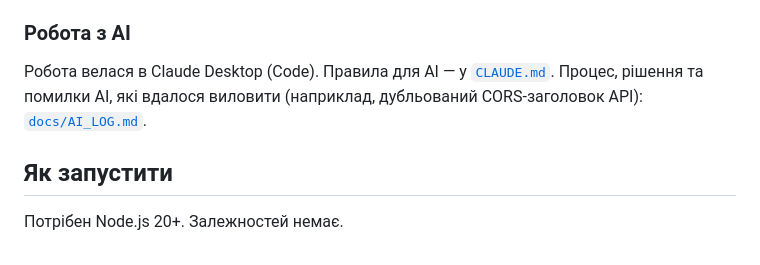
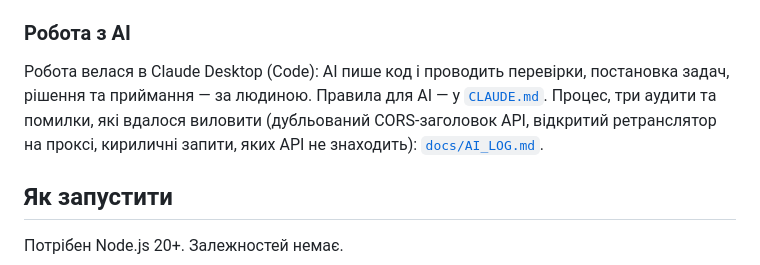
Before and after one commit to Somebody1369/ai_radar, a Markdown page: README.md, the part around the change. Rendered like a GitHub page.

```diff
--- a/README.md
+++ b/README.md
@@ -44,7 +44,7 @@
 `ai_startups`, `ai_categories`, `ai` / `ai_source`, `tld`, `dr_min` / `dr_max`, `from_date` / `to_date`, `sort` / `order`, `from` / `size`, `content` + `content_max` (для евристики ціни), `stats=1`, пошук домену через `q=домен&all=1`, ідентифікація `agent` / `project`. Обмеження, знайдені під час перевірки (CORS, одна ніша на запит, таксономія, відставання даних тощо): [`docs/API_NOTES.md`](docs/API_NOTES.md).
 
 ### Робота з AI
-Робота велася в Claude Desktop (Code). Правила для AI — у [`CLAUDE.md`](CLAUDE.md). Процес, рішення та помилки AI, які вдалося виловити (наприклад, дубльований CORS-заголовок API): [`docs/AI_LOG.md`](docs/AI_LOG.md).
+Робота велася в Claude Desktop (Code): AI пише код і проводить перевірки, постановка задач, рішення та приймання — за людиною. Правила для AI — у [`CLAUDE.md`](CLAUDE.md). Процес, три аудити та помилки, які вдалося виловити (дубльований CORS-заголовок API, відкритий ретранслятор на проксі, кириличні запити, яких API не знаходить): [`docs/AI_LOG.md`](docs/AI_LOG.md).
 
 ## Як запустити
 
```
Also changed, not shown: docs/AI_LOG.md (+29 -17 lines), docs/API_NOTES.md (+2 -2 lines).
